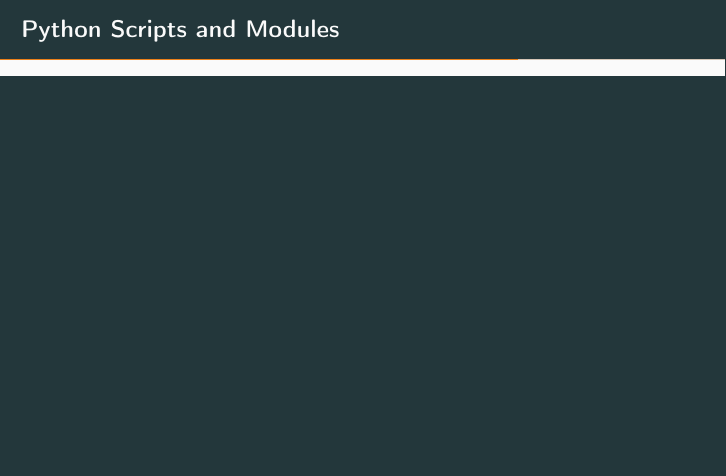
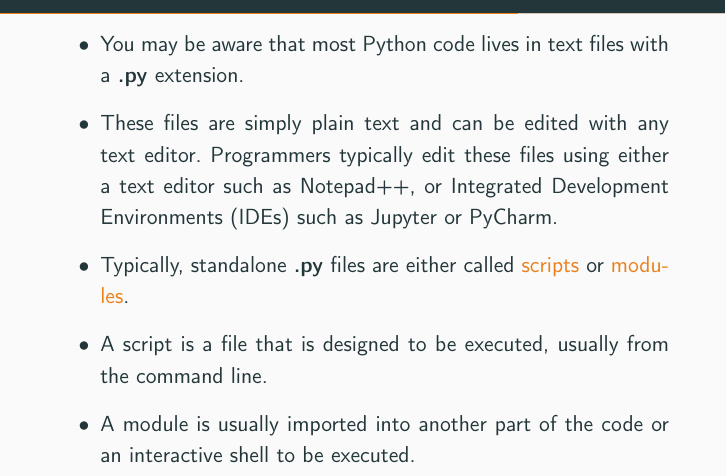
Before and after one commit to rafaeltorrese/slides_programming-lecture, a LaTeX document (03_executing-programs/slides.tex): part of page 5 of 7, cut at the place of the change, the shorter picture padded with empty space. Compiled offline with pdfLaTeX.

Commit message:
slides.tex in 03_executing-programs folder was modified

```diff
--- a/03_executing-programs/slides.tex
+++ b/03_executing-programs/slides.tex
@@ -38,7 +38,14 @@ output you expect
 \end{frame}
 
 \begin{frame}{Python Scripts and Modules}
-
+  \begin{itemize} \parskip3mm \justifying
+  \item You may be aware that most Python code lives in text files with a \textbf{.py} extension.
+  \item These files are simply plain text and can be edited with any text editor. Programmers typically edit these files using either a text editor such
+as Notepad++, or Integrated Development Environments (IDEs) such as Jupyter or PyCharm.
+\item Typically, standalone \textbf{.py} files are either called \alert{scripts} or \alert{modules}.
+\item A script is a file that is designed to be executed, usually from the command line.
+\item A  module is usually imported into another part of the code or an interactive shell to be executed.
+  \end{itemize}
 \end{frame}
 
 \section{Python Algorithms}
```
